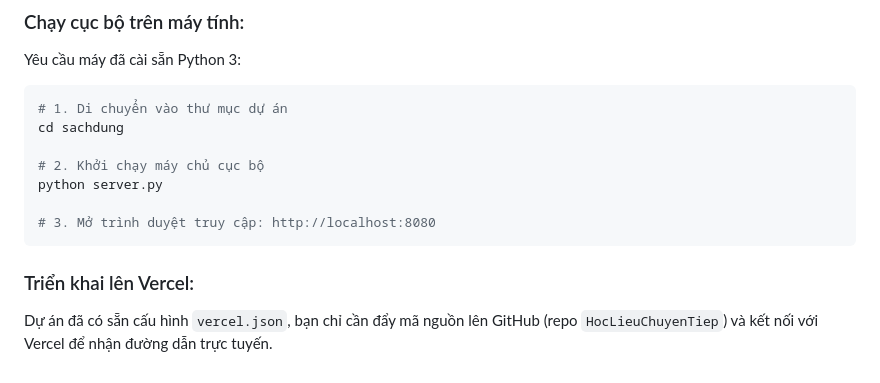
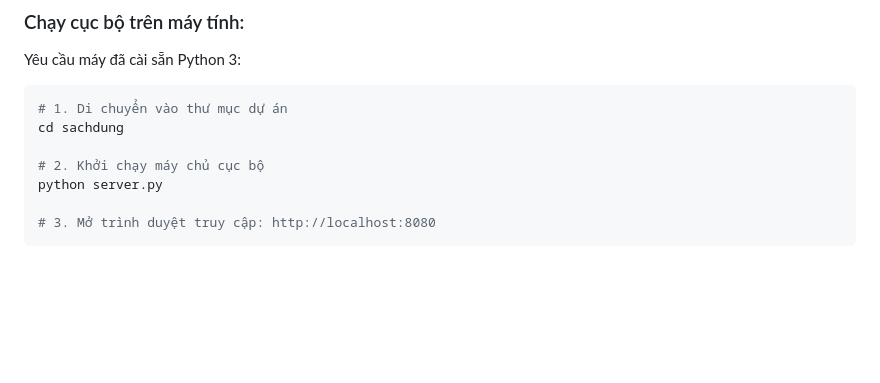
Before and after one commit to duylhm/HocLieuChuyenTiep, a Markdown page: README.md, the part around the change. Drawn GitHub-style; blank space fills up the shorter version.

````diff
--- a/README.md
+++ b/README.md
@@ -55,6 +55,3 @@ python server.py
 
 # 3. Mở trình duyệt truy cập: http://localhost:8080
 ```
-
-### Triển khai lên Vercel:
-Dự án đã có sẵn cấu hình `vercel.json`, bạn chỉ cần đẩy mã nguồn lên GitHub (repo `HocLieuChuyenTiep`) và kết nối với Vercel để nhận đường dẫn trực tuyến.
````
